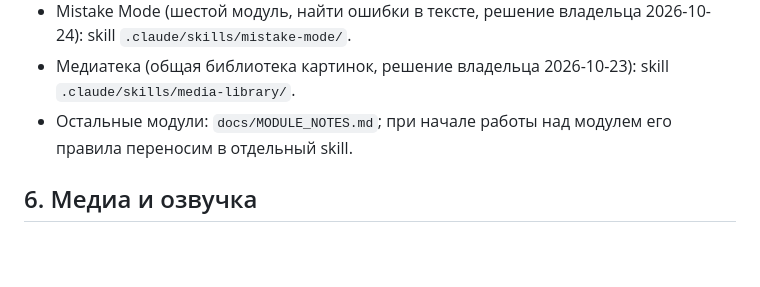
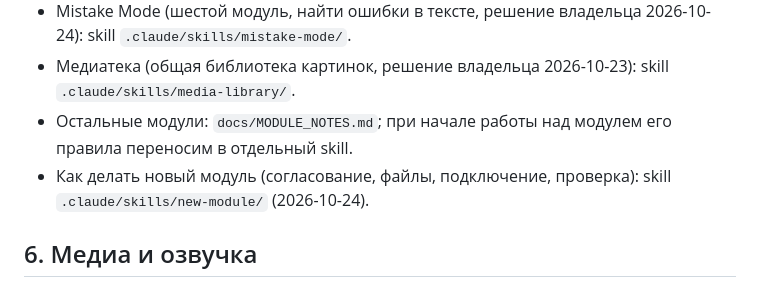
Before and after one commit to dimotionr4/dimvibe-test, a Markdown page: CLAUDE.md, the part around the change. GitHub-like rendering; blank space fills up the shorter version.

Commit message:
Skill «новый модуль»

```diff
--- a/CLAUDE.md
+++ b/CLAUDE.md
@@ -41,6 +41,7 @@
 - Mistake Mode (шестой модуль, найти ошибки в тексте, решение владельца 2026-10-24): skill `.claude/skills/mistake-mode/`.
 - Медиатека (общая библиотека картинок, решение владельца 2026-10-23): skill `.claude/skills/media-library/`.
 - Остальные модули: `docs/MODULE_NOTES.md`; при начале работы над модулем его правила переносим в отдельный skill.
+- Как делать новый модуль (согласование, файлы, подключение, проверка): skill `.claude/skills/new-module/` (2026-10-24).
 
 ## 6. Медиа и озвучка
 - Картинки и аудио хранятся вне кода, в медиатеке. В задании хранится ссылка или ID файла.
```
Also changed, not shown: HANDOFF.md (+1 -1 lines), 1 other file.
